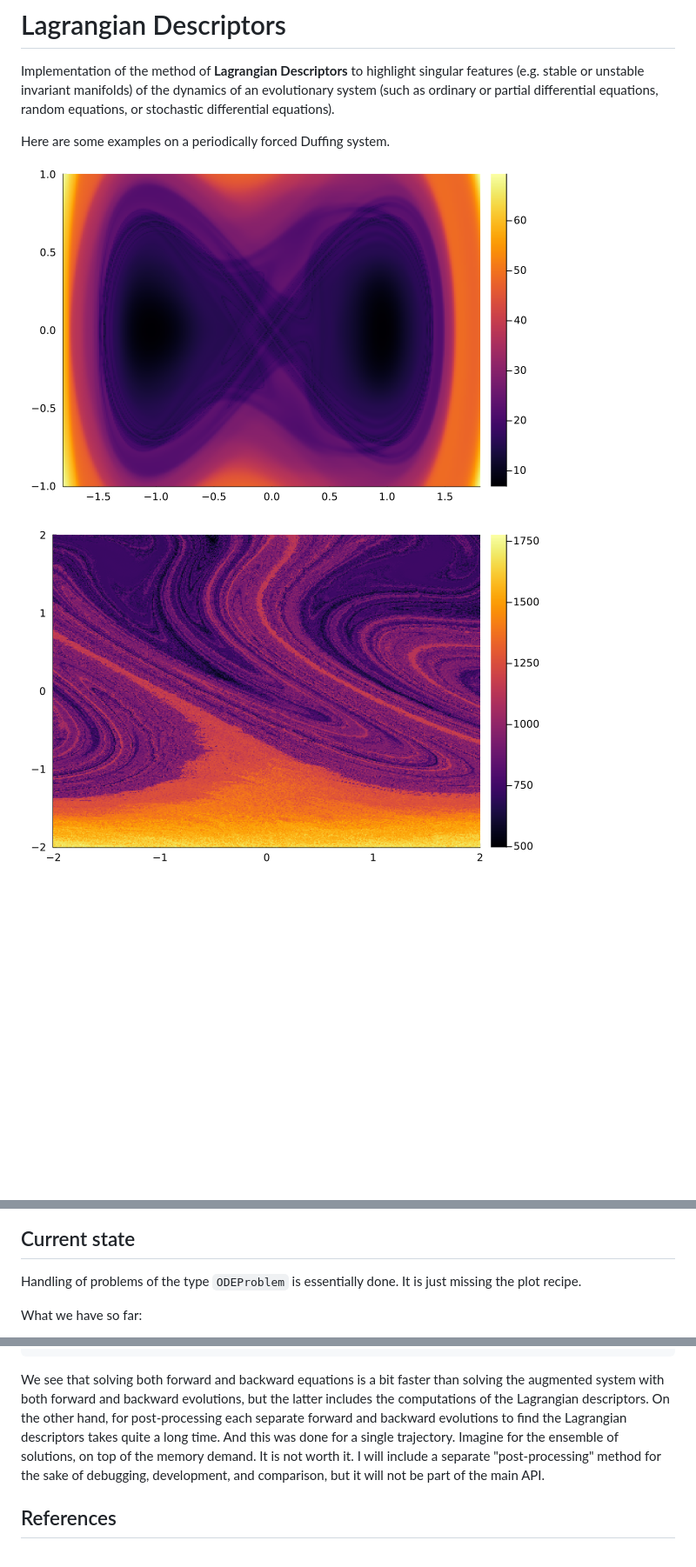
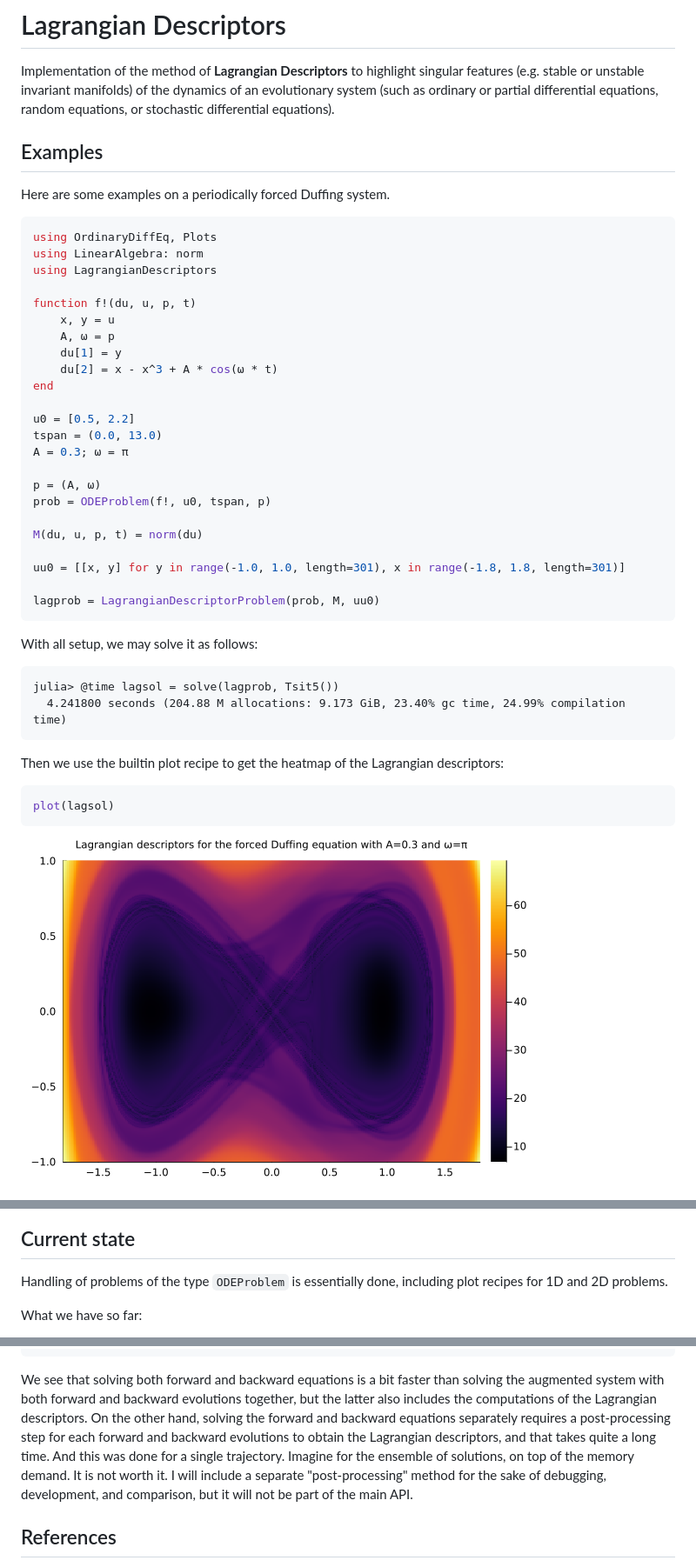
Before and after one commit to JuliaDynamics/LagrangianDescriptors.jl, a Markdown page: README.md, 3 parts joined by grey strips. Shown at 87% size. Rendered like a GitHub page; pictures changed too: examples/img/duffing.png (added), examples/img/duffing1.png (deleted), examples/img/duffing2.png; blank space fills up the shorter version.

Commit message:
duffing examples and readme

````diff
--- a/README.md
+++ b/README.md
@@ -2,8 +2,48 @@
 
 Implementation of the method of **Lagrangian Descriptors** to highlight singular features (e.g. stable or unstable invariant manifolds) of the dynamics of an evolutionary system (such as ordinary or partial differential equations, random equations, or stochastic differential equations).
 
+## Examples
+
 Here are some examples on a periodically forced Duffing system.
 
-![Duffing 1](examples/img/duffing1.png)
+```julia
+using OrdinaryDiffEq, Plots
+using LinearAlgebra: norm
+using LagrangianDescriptors
 
-![Duffing 2](examples/img/duffing2.png)
+function f!(du, u, p, t)
+    x, y = u
+    A, ω = p
+    du[1] = y
+    du[2] = x - x^3 + A * cos(ω * t)
+end
+
+u0 = [0.5, 2.2]
+tspan = (0.0, 13.0)
+A = 0.3; ω = π
+
+p = (A, ω)
+prob = ODEProblem(f!, u0, tspan, p)
+
+M(du, u, p, t) = norm(du)
+
+uu0 = [[x, y] for y in range(-1.0, 1.0, length=301), x in range(-1.8, 1.8, length=301)]
+
+lagprob = LagrangianDescriptorProblem(prob, M, uu0)
+```
+
+With all setup, we may solve it as follows:
+
+```
+julia> @time lagsol = solve(lagprob, Tsit5())
+  4.241800 seconds (204.88 M allocations: 9.173 GiB, 23.40% gc time, 24.99% compilation time)
+```
+
+Then we use the builtin plot recipe to get the heatmap of the Lagrangian descriptors:
+
+```julia
+plot(lagsol)
+```
+
+![Duffing Lagrangian descriptor](examples/img/duffing.png)
+
@@ -10,7 +76,7 @@ Here are some examples on a periodically forced Duffing system.
 
 ## Current state
 
-Handling of problems of the type `ODEProblem` is essentially done. It is just missing the plot recipe.
+Handling of problems of the type `ODEProblem` is essentially done, including plot recipes for 1D and 2D problems.
 
 What we have so far:
 
@@ -89,7 +155,7 @@ I have decided against implementing this post-processing approach. As I guessed,
   31.834 μs (405 allocations: 39.30 KiB)
 ```
 
-We see that solving both forward and backward equations is a bit faster than solving the augmented system with both forward and backward evolutions, but the latter includes the computations of the Lagrangian descriptors. On the other hand, for post-processing each separate forward and backward evolutions to find the Lagrangian descriptors takes quite a long time. And this was done for a single trajectory. Imagine for the ensemble of solutions, on top of the memory demand. It is not worth it. I will include a separate "post-processing" method for the sake of debugging, development, and comparison, but it will not be part of the main API.
+We see that solving both forward and backward equations is a bit faster than solving the augmented system with both forward and backward evolutions together, but the latter also includes the computations of the Lagrangian descriptors. On the other hand, solving the forward and backward equations separately requires a post-processing step for each forward and backward evolutions to obtain the Lagrangian descriptors, and that takes quite a long time. And this was done for a single trajectory. Imagine for the ensemble of solutions, on top of the memory demand. It is not worth it. I will include a separate "post-processing" method for the sake of debugging, development, and comparison, but it will not be part of the main API.
 
 ## References
 
````
Also changed, not shown: other parts of README.md (+32 -6 lines), examples/img/duffing_backward.png (added), examples/img/duffing_forward.png (added), 1 other file.
